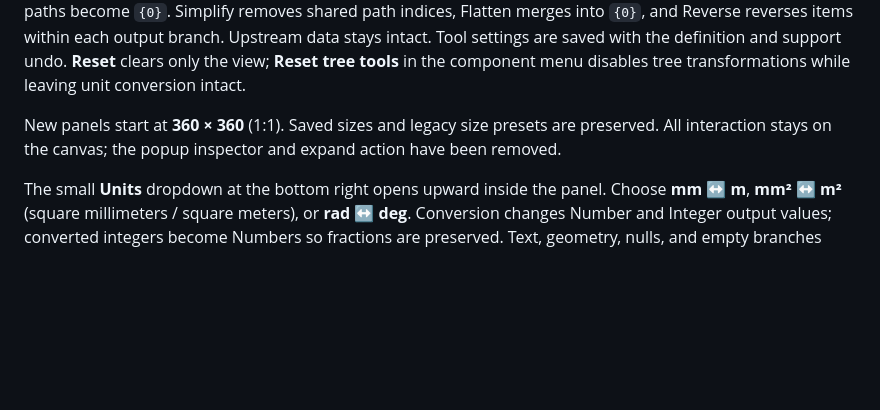
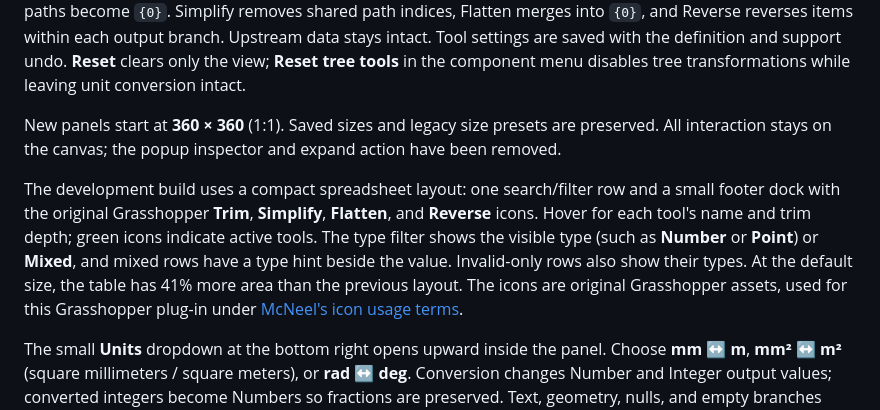
Before and after one commit to tsoumdoa/better-gh-panel, a Markdown page: README.md, the part around one of its changes. Drawn GitHub-style; blank space fills up the shorter version.

Commit message:
Use a compact data-first panel with native icons and type hints

```diff
--- a/README.md
+++ b/README.md
@@ -16,6 +16,8 @@ This beta patch is **`0.1.3-beta.1`**. It adds **Trim**, **Simplify**, **Flatten
 
 New panels start at **360 × 360** (1:1). Saved sizes and legacy size presets are preserved. All interaction stays on the canvas; the popup inspector and expand action have been removed.
 
+The development build uses a compact spreadsheet layout: one search/filter row and a small footer dock with the original Grasshopper **Trim**, **Simplify**, **Flatten**, and **Reverse** icons. Hover for each tool's name and trim depth; green icons indicate active tools. The type filter shows the visible type (such as **Number** or **Point**) or **Mixed**, and mixed rows have a type hint beside the value. Invalid-only rows also show their types. At the default size, the table has 41% more area than the previous layout. The icons are original Grasshopper assets, used for this Grasshopper plug-in under [McNeel's icon usage terms](https://developer.rhino3d.com/guides/grasshopper/grasshopper-icons/).
+
 The small **Units** dropdown at the bottom right opens upward inside the panel. Choose **mm ↔ m**, **mm² ↔ m²** (square millimeters / square meters), or **rad ↔ deg**. Conversion changes Number and Integer output values; converted integers become Numbers so fractions are preserved. Text, geometry, nulls, and empty branches pass through. Length and area conversions are separate: 1,000 mm becomes 1 m, while 1,000,000 mm² becomes 1 m². Conversion follows the tree tools, and search, sorting, and statistics use the converted values.
 
 The same dropdown offers **Decimals: automatic** and **Decimal places…** (0–12). Decimal places format numeric rows, copied values, and statistics without rounding the values on the output wire. Conversion and decimal settings are saved with the definition and support undo. Existing definitions default to no conversion and automatic decimals. Reset view and Reset tree tools leave these settings intact; choose No conversion and Decimals: automatic to reset them.
```
Also changed, not shown: other parts of README.md (+1 -1 lines), assets/tree-tools/flatten.png (added), assets/tree-tools/reverse.png (added), assets/tree-tools/simplify.png (added), assets/tree-tools/trim.png (added), docs/images/panel-tree-tools.png, docs/images/panel-units-menu.png, 7 other files.
